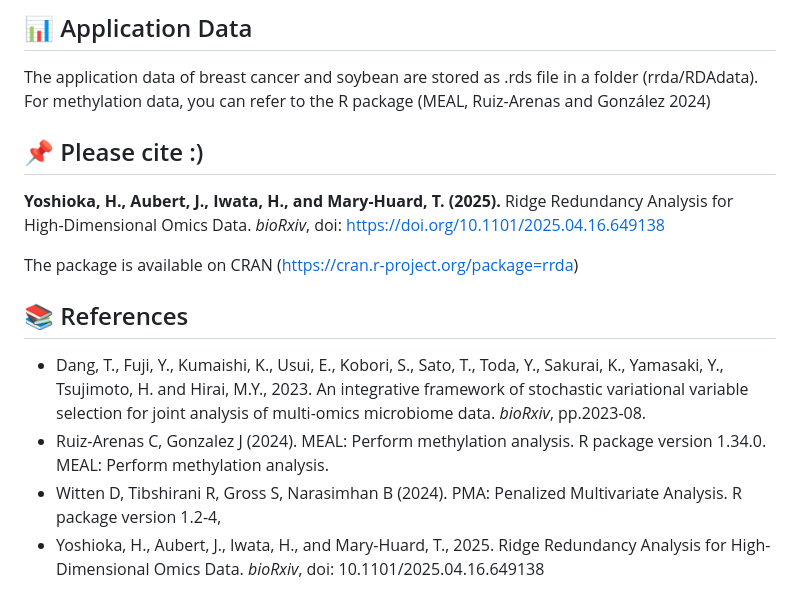
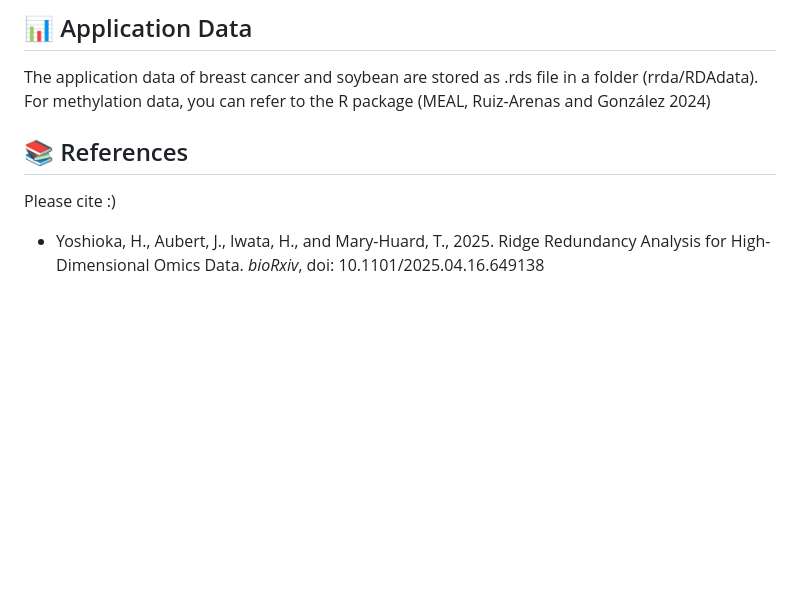
Before and after one commit to Yoska393/rrda, a Markdown page: README.md, the part around one of its changes. GitHub-like rendering; blank space fills up the shorter version.

```diff
--- a/README.md
+++ b/README.md
@@ -183,14 +186,9 @@ plot(Y,Yhat)
 ## 📊 Application Data
 The application data of breast cancer and soybean are stored as .rds file in a folder (rrda/RDAdata). For methylation data, you can refer to the R package (MEAL, Ruiz-Arenas and González 2024)
 
-## 📌 Please cite :)
-
-**Yoshioka, H., Aubert, J., Iwata, H., and Mary-Huard, T. (2025).**  Ridge Redundancy Analysis for High-Dimensional Omics Data. *bioRxiv*, doi: https://doi.org/10.1101/2025.04.16.649138
-
-The package is available on CRAN (https://cran.r-project.org/package=rrda)
 
 ## 📚 References
-- Dang, T., Fuji, Y., Kumaishi, K., Usui, E., Kobori, S., Sato, T., Toda, Y., Sakurai, K., Yamasaki, Y., Tsujimoto, H. and Hirai, M.Y., 2023. An integrative framework of stochastic variational variable selection for joint analysis of multi-omics microbiome data. *bioRxiv*, pp.2023-08.
-- Ruiz-Arenas C, Gonzalez J (2024). MEAL: Perform methylation analysis. R package version 1.34.0. MEAL: Perform methylation analysis.
-- Witten D, Tibshirani R, Gross S, Narasimhan B (2024). PMA: Penalized Multivariate Analysis. R package version 1.2-4,
+
+Please cite :)
+
 - Yoshioka, H., Aubert, J., Iwata, H., and Mary-Huard, T., 2025. Ridge Redundancy Analysis for High-Dimensional Omics Data. *bioRxiv*, doi: 10.1101/2025.04.16.649138
```
Also changed, not shown: other parts of README.md (+3 -0 lines).
